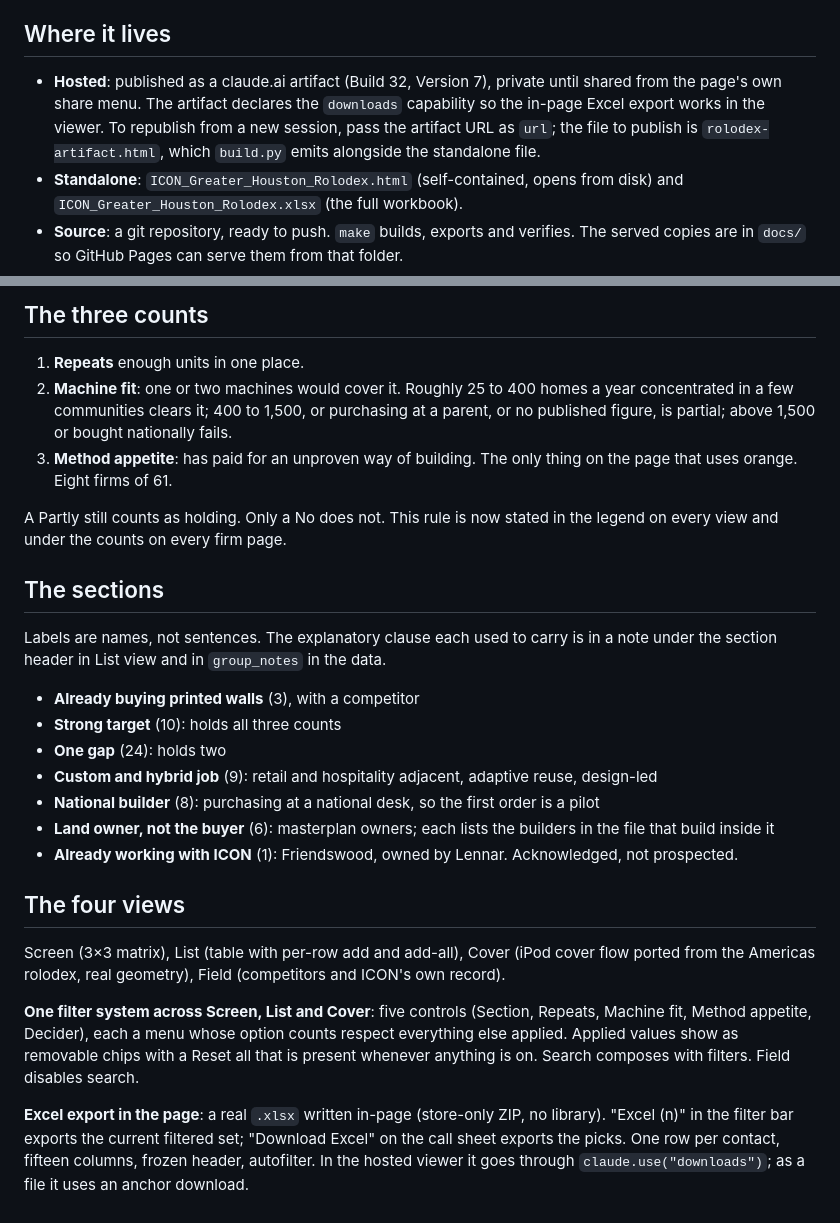
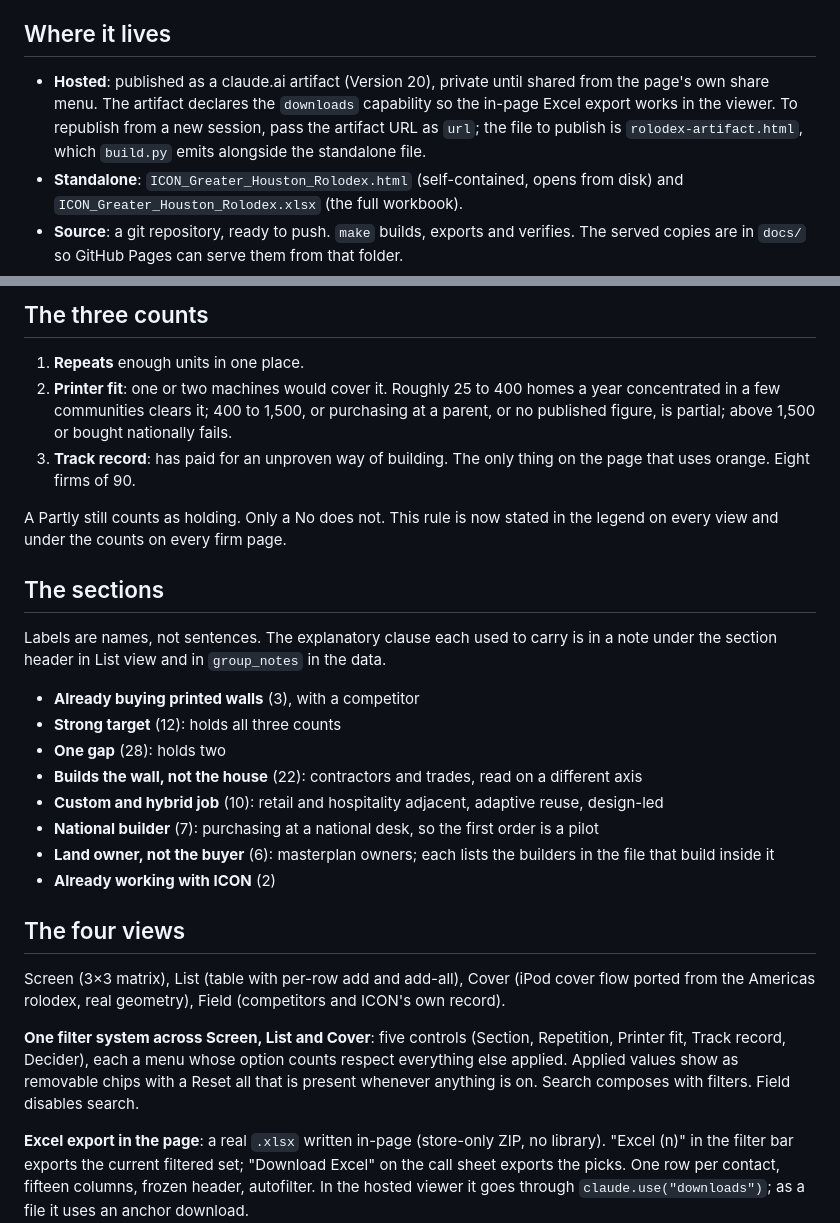
Before and after one commit to ibarzabalhec/houston-3d-rolodex, a Markdown page: docs/HANDOFF.md, 2 parts joined by grey strips. GitHub-like rendering.

Commit message:
Handoff: refresh the stale header, section counts and filter names
Co-Authored-By: Claude Opus 5 <noreply@anthropic.com>
Claude-Session: https://claude.ai/code/session_01NR5Yz6eHWvRJ2ZJ71kQKG5

```diff
--- a/docs/HANDOFF.md
+++ b/docs/HANDOFF.md
@@ -6,7 +6,7 @@ The tool is called **Rolodex**, not ICON. It is built in ICON's visual language
 
 ## Where it lives
 
-- **Hosted**: published as a claude.ai artifact (Build 32, Version 7), private until shared from the page's own share menu. The artifact declares the `downloads` capability so the in-page Excel export works in the viewer. To republish from a new session, pass the artifact URL as `url`; the file to publish is `rolodex-artifact.html`, which `build.py` emits alongside the standalone file.
+- **Hosted**: published as a claude.ai artifact (Version 20), private until shared from the page's own share menu. The artifact declares the `downloads` capability so the in-page Excel export works in the viewer. To republish from a new session, pass the artifact URL as `url`; the file to publish is `rolodex-artifact.html`, which `build.py` emits alongside the standalone file.
 - **Standalone**: `ICON_Greater_Houston_Rolodex.html` (self-contained, opens from disk) and `ICON_Greater_Houston_Rolodex.xlsx` (the full workbook).
 - **Source**: a git repository, ready to push. `make` builds, exports and verifies. The served copies are in `docs/` so GitHub Pages can serve them from that folder.
 
@@ -17,8 +17,8 @@ A printer is bought by a builder, not by a landowner and not by a fund. The buil
 ## The three counts
 
 1. **Repeats** enough units in one place.
-2. **Machine fit**: one or two machines would cover it. Roughly 25 to 400 homes a year concentrated in a few communities clears it; 400 to 1,500, or purchasing at a parent, or no published figure, is partial; above 1,500 or bought nationally fails.
-3. **Method appetite**: has paid for an unproven way of building. The only thing on the page that uses orange. Eight firms of 61.
+2. **Printer fit**: one or two machines would cover it. Roughly 25 to 400 homes a year concentrated in a few communities clears it; 400 to 1,500, or purchasing at a parent, or no published figure, is partial; above 1,500 or bought nationally fails.
+3. **Track record**: has paid for an unproven way of building. The only thing on the page that uses orange. Eight firms of 90.
 
 A Partly still counts as holding. Only a No does not. This rule is now stated in the legend on every view and under the counts on every firm page.
 
@@ -27,18 +27,19 @@ A Partly still counts as holding. Only a No does not. This rule is now stated in
 Labels are names, not sentences. The explanatory clause each used to carry is in a note under the section header in List view and in `group_notes` in the data.
 
 - **Already buying printed walls** (3), with a competitor
-- **Strong target** (10): holds all three counts
-- **One gap** (24): holds two
-- **Custom and hybrid job** (9): retail and hospitality adjacent, adaptive reuse, design-led
-- **National builder** (8): purchasing at a national desk, so the first order is a pilot
+- **Strong target** (12): holds all three counts
+- **One gap** (28): holds two
+- **Builds the wall, not the house** (22): contractors and trades, read on a different axis
+- **Custom and hybrid job** (10): retail and hospitality adjacent, adaptive reuse, design-led
+- **National builder** (7): purchasing at a national desk, so the first order is a pilot
 - **Land owner, not the buyer** (6): masterplan owners; each lists the builders in the file that build inside it
-- **Already working with ICON** (1): Friendswood, owned by Lennar. Acknowledged, not prospected.
+- **Already working with ICON** (2)
 
 ## The four views
 
 Screen (3×3 matrix), List (table with per-row add and add-all), Cover (iPod cover flow ported from the Americas rolodex, real geometry), Field (competitors and ICON's own record).
 
-**One filter system across Screen, List and Cover**: five controls (Section, Repeats, Machine fit, Method appetite, Decider), each a menu whose option counts respect everything else applied. Applied values show as removable chips with a Reset all that is present whenever anything is on. Search composes with filters. Field disables search.
+**One filter system across Screen, List and Cover**: five controls (Section, Repetition, Printer fit, Track record, Decider), each a menu whose option counts respect everything else applied. Applied values show as removable chips with a Reset all that is present whenever anything is on. Search composes with filters. Field disables search.
 
 **Excel export in the page**: a real `.xlsx` written in-page (store-only ZIP, no library). "Excel (n)" in the filter bar exports the current filtered set; "Download Excel" on the call sheet exports the picks. One row per contact, fifteen columns, frozen header, autofilter. In the hosted viewer it goes through `claude.use("downloads")`; as a file it uses an anchor download.
 
```
Also changed, not shown: other parts of docs/HANDOFF.md (+1 -1 lines).
